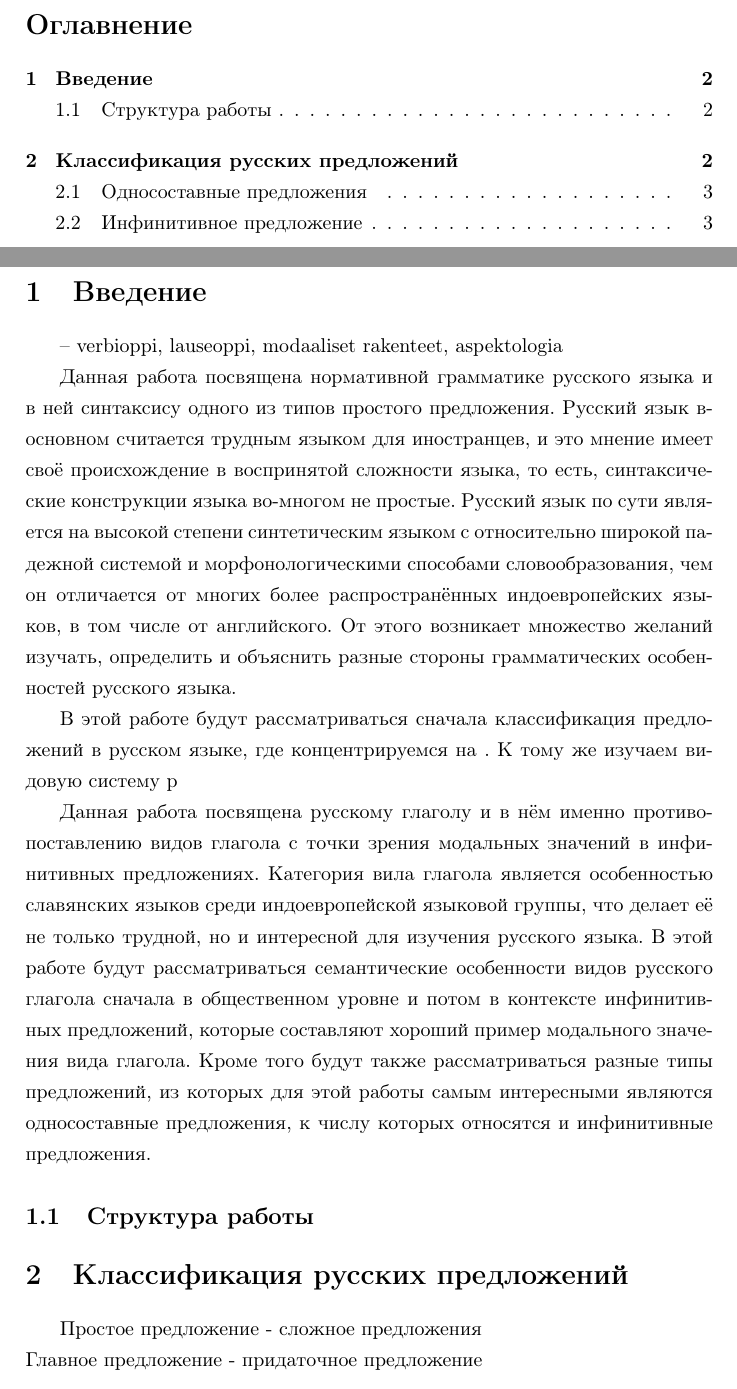
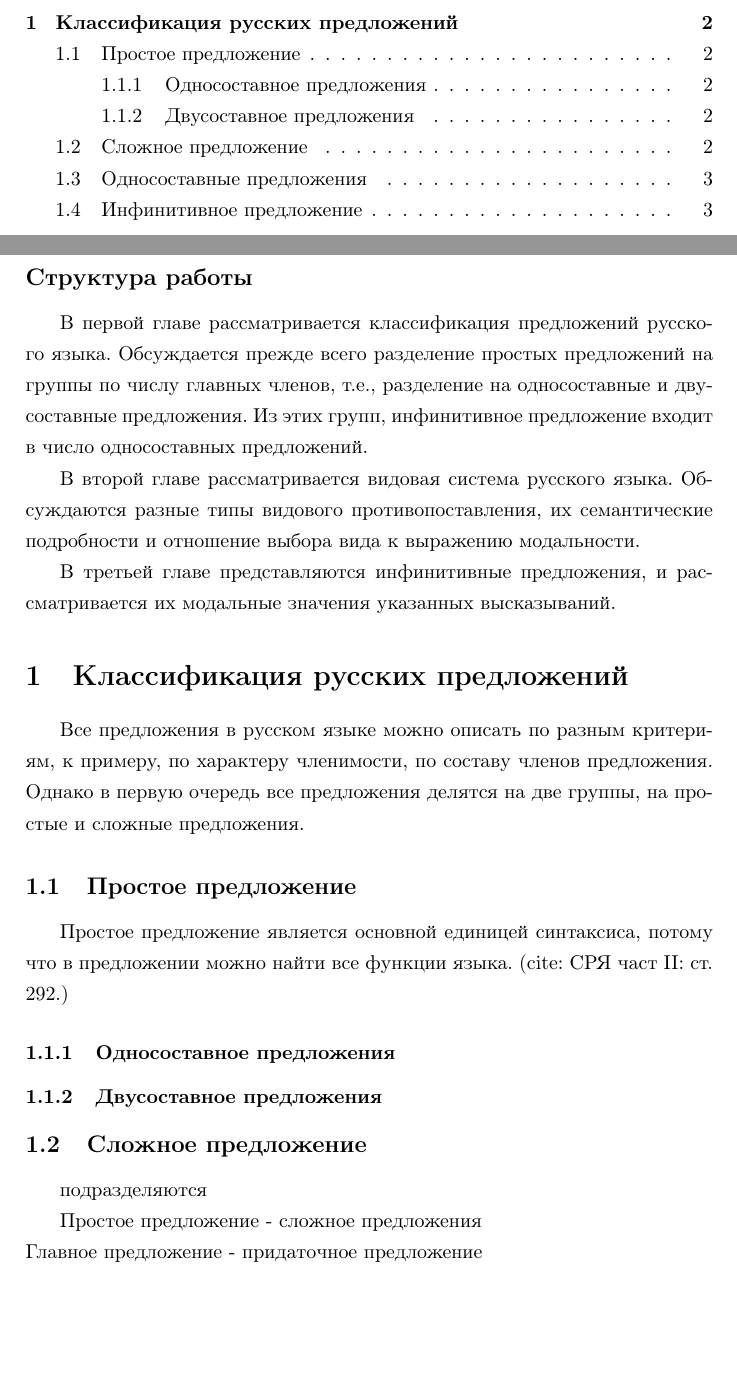
Before and after one commit to mristeli/kandi, a LaTeX document (vidglago.tex): two parts of pages 2 and 3 of 6 before the commit and two parts of pages 2 and 3 of 5 after it, joined at a grey line, cut at the place of the change, the shorter picture padded with empty space. Compiled offline with pdfLaTeX.

Commit message:
New stuff in many sections

```diff
--- a/vidglago.tex
+++ b/vidglago.tex
@@ -87,24 +87,34 @@
 %%% Tyhjä rivi kappalten väliin.
 %%% LaTeX varaa mm. merkit & $ & % \ { } [ ] omiin tarkoituksiinsa.
 
-\section{Введение}
-
--- verbioppi, lauseoppi, modaaliset rakenteet, aspektologia
-
-Данная работа посвящена нормативной грамматике русского языка и в ней синтаксису одного из типов простого предложения. Русский язык в-основном считается трудным языком для иностранцев, и это мнение имеет своё происхождение в воспринятой сложности языка, то есть, синтаксические конструкции языка во-многом не простые. Русский язык по сути является на высокой степени синтетическим языком с относительно широкой падежной системой и морфонологическими способами словообразования, чем он отличается от многих более распространённых индоевропейских языков, в том числе от английского. От этого возникает множество желаний изучать, определить и объяснить разные стороны грамматических особенностей русского языка.
-
-В этой работе будут рассматриваться сначала классификация предложений в русском языке, где концентрируемся на . К тому же изучаем  видовую систему р
-
-
-
-Данная работа посвящена русскому глаголу и в нём именно противопоставлению видов глагола с точки зрения модальных значений в инфинитивных предложениях. Категория вила глагола является особенностью славянских языков среди индоевропейской языковой группы, что делает её не только трудной, но и интересной для изучения русского языка. В этой работе будут рассматриваться семантические особенности видов русского глагола сначала в общественном уровне и потом в контексте инфинитивных предложений, которые составляют хороший пример модального значения вида глагола. Кроме того будут также рассматриваться разные типы предложений, из которых для этой работы самым интересными являются односоставные предложения, к числу которых относятся и инфинитивные предложения.
+\section*{Введение}
 
 %%% Тема русского глагола во многих отношениях непроста. Более того для иностранцев употребления глаголов %%% составляет больше всего проблем. Поэтому тема очень обсуждаемая и в русской и в иностранной научной %%%%% литературе.
 
-\subsection{Структура работы}
+\subsection*{Структура работы}
+
+В первой главе рассматривается классификация предложений русского языка. Обсуждается прежде всего разделение простых предложений на группы по числу главных членов, т.е., разделение на односоставные и двусоставные предложения. Из этих групп, инфинитивное предложение входит в число односоставных предложений.
+
+В второй главе рассматривается видовая система русского языка. Обсуждаются разные типы видового противопоставления, их семантические подробности и отношение выбора вида к выражению модальности.
+
+В третьей главе представляются инфинитивные предложения, и рассматривается их модальные значения указанных высказываний.
+
+\section{Классификация русских предложений}
+
+Все предложения в русском языке можно описать по разным критериям, к примеру, по характеру членимости, по составу членов предложения. Однако в первую очередь все предложения делятся на две группы, на простые и  сложные предложения.
+
+\subsection{Простое предложение}
+
+Простое предложение является основной единицей синтаксиса, потому что в предложении можно найти все функции языка.  (cite: СРЯ част II: ст. 292.)
 
 
-\section{Классификация русских предложений}
+\subsubsection{Односоставное предложения}
+
+\subsubsection{Двусоставное предложения}
+
+\subsection{Сложное предложение}
+
+подразделяются
 
 Простое предложение - сложное предложения \\
 Главное предложение - придаточное предложение \\
```
Also changed, not shown: istocnik.bib (+11 -1 lines).
